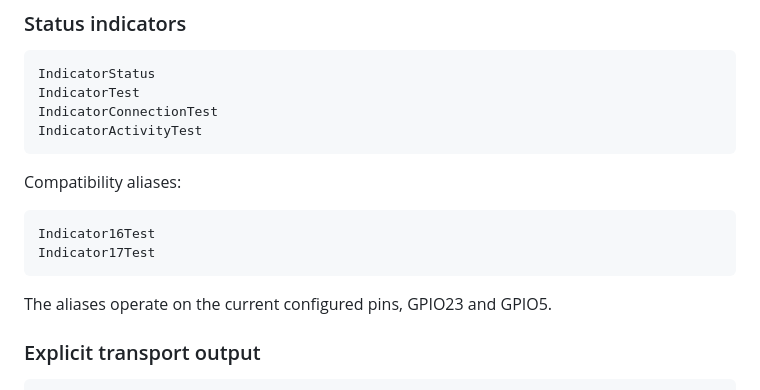
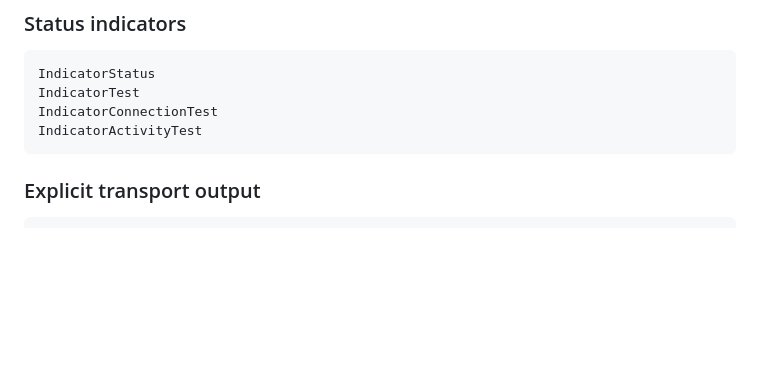
Before and after one commit to joshbrew/ESP32-WiFi_BLE_USB_UART-Bridge, a Markdown page: ESP32_Modular_Command_Transport_Controller/COMMANDS.md, the part around the change. Drawn GitHub-style; blank space fills up the shorter version.

Commit message:
Remove compatibility aliases for Indicator tests
Removed compatibility aliases for Indicator tests and their explanation.

````diff
--- a/ESP32_Modular_Command_Transport_Controller/COMMANDS.md
+++ b/ESP32_Modular_Command_Transport_Controller/COMMANDS.md
@@ -58,15 +58,6 @@ IndicatorTest
 IndicatorConnectionTest
 IndicatorActivityTest
 ```
-
-Compatibility aliases:
-
-```text
-Indicator16Test
-Indicator17Test
-```
-
-The aliases operate on the current configured pins, GPIO23 and GPIO5.
 
 ### Explicit transport output
 
````
